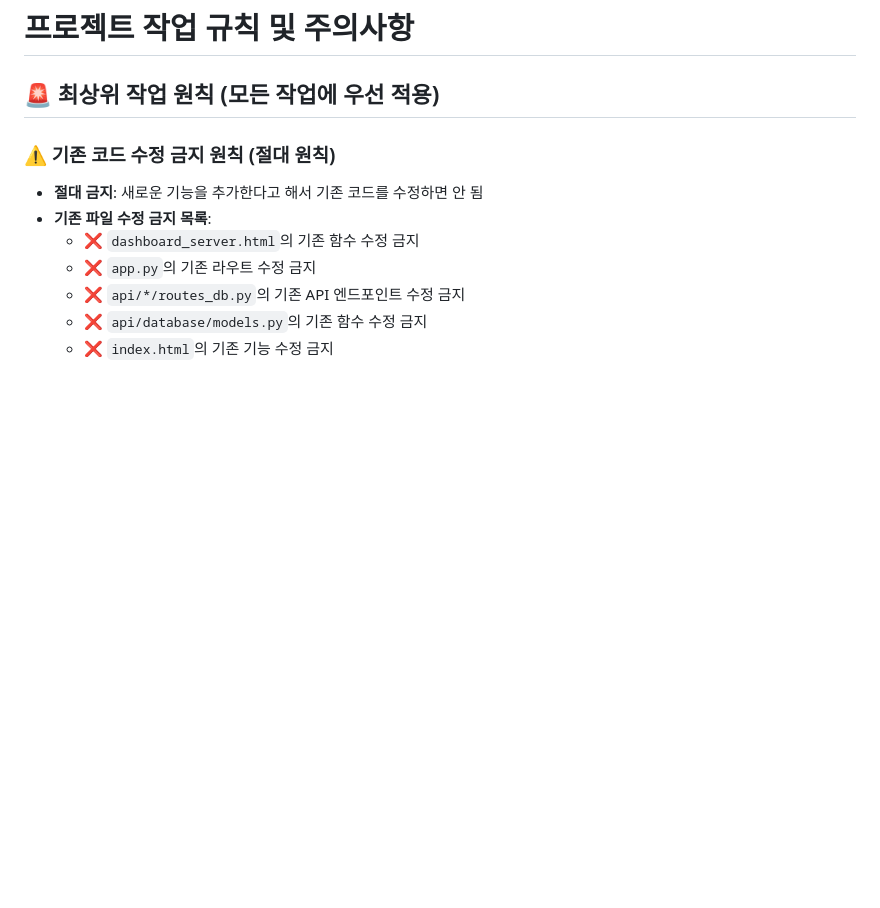
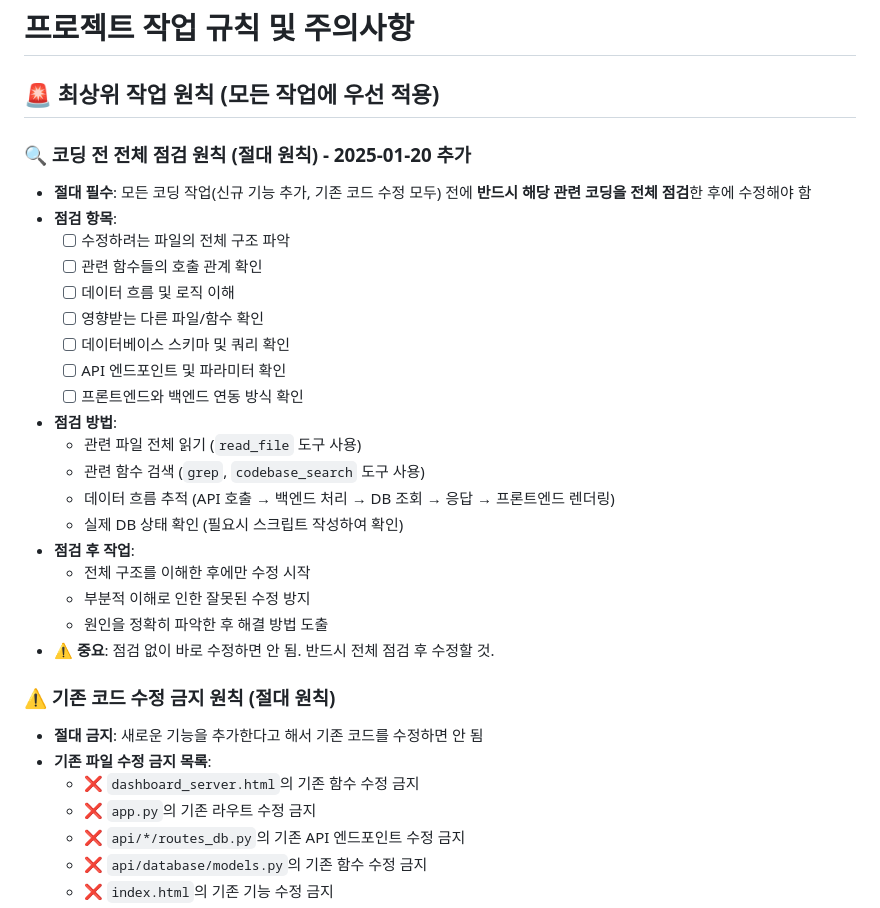
Before and after one commit to pyojungoh/3pl-return-management, a Markdown page: 프로젝트_작업_규칙.md, the part around the change. Rendered like a GitHub page; blank space fills up the shorter version.

```diff
--- a/프로젝트_작업_규칙.md
+++ b/프로젝트_작업_규칙.md
@@ -1,6 +1,27 @@
 # 프로젝트 작업 규칙 및 주의사항
 
 ## 🚨 최상위 작업 원칙 (모든 작업에 우선 적용)
+
+### 🔍 코딩 전 전체 점검 원칙 (절대 원칙) - 2025-01-20 추가
+- **절대 필수**: 모든 코딩 작업(신규 기능 추가, 기존 코드 수정 모두) 전에 **반드시 해당 관련 코딩을 전체 점검**한 후에 수정해야 함
+- **점검 항목**:
+  - [ ] 수정하려는 파일의 전체 구조 파악
+  - [ ] 관련 함수들의 호출 관계 확인
+  - [ ] 데이터 흐름 및 로직 이해
+  - [ ] 영향받는 다른 파일/함수 확인
+  - [ ] 데이터베이스 스키마 및 쿼리 확인
+  - [ ] API 엔드포인트 및 파라미터 확인
+  - [ ] 프론트엔드와 백엔드 연동 방식 확인
+- **점검 방법**:
+  - 관련 파일 전체 읽기 (`read_file` 도구 사용)
+  - 관련 함수 검색 (`grep`, `codebase_search` 도구 사용)
+  - 데이터 흐름 추적 (API 호출 → 백엔드 처리 → DB 조회 → 응답 → 프론트엔드 렌더링)
+  - 실제 DB 상태 확인 (필요시 스크립트 작성하여 확인)
+- **점검 후 작업**:
+  - 전체 구조를 이해한 후에만 수정 시작
+  - 부분적 이해로 인한 잘못된 수정 방지
+  - 원인을 정확히 파악한 후 해결 방법 도출
+- **⚠️ 중요**: 점검 없이 바로 수정하면 안 됨. 반드시 전체 점검 후 수정할 것.
 
 ### ⚠️ 기존 코드 수정 금지 원칙 (절대 원칙)
 - **절대 금지**: 새로운 기능을 추가한다고 해서 기존 코드를 수정하면 안 됨
```
Also changed, not shown: 코딩_준비_점검_리포트.md (added, +152 -0 lines).
